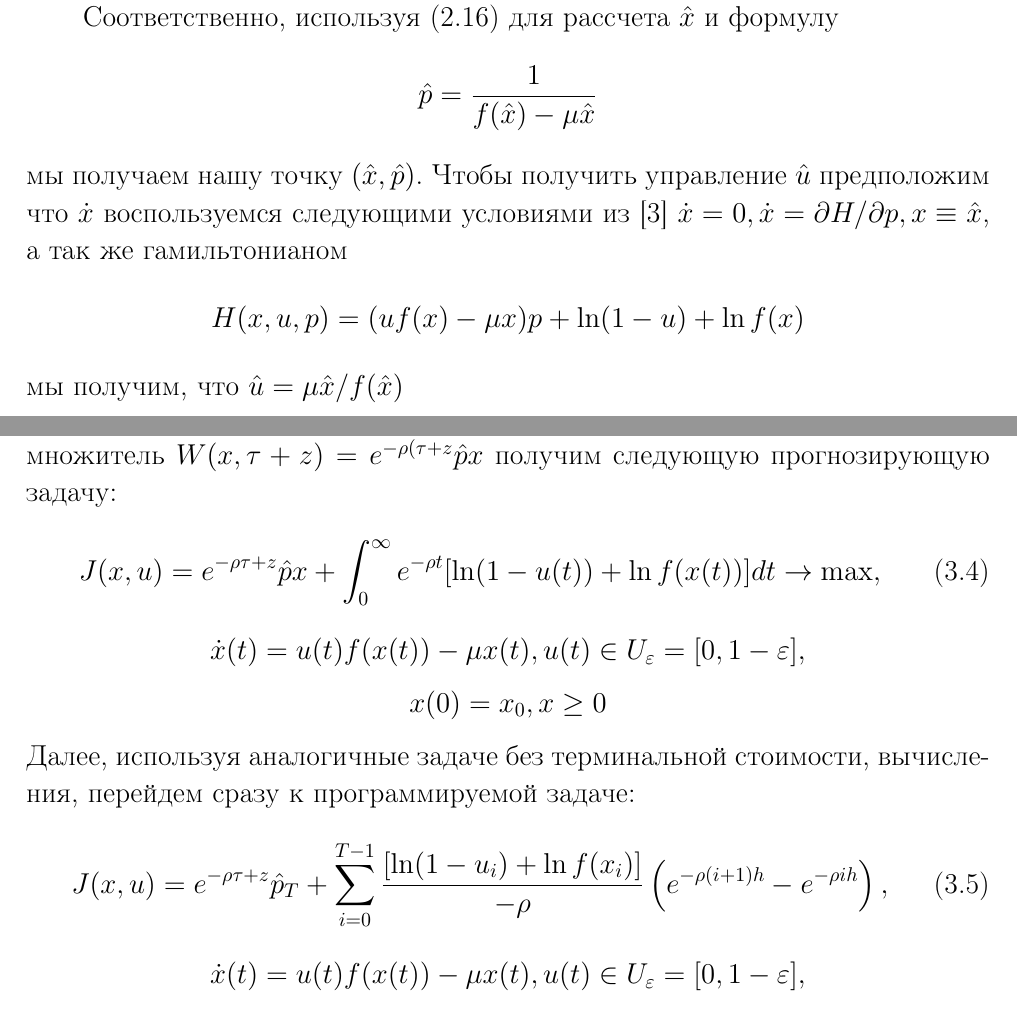
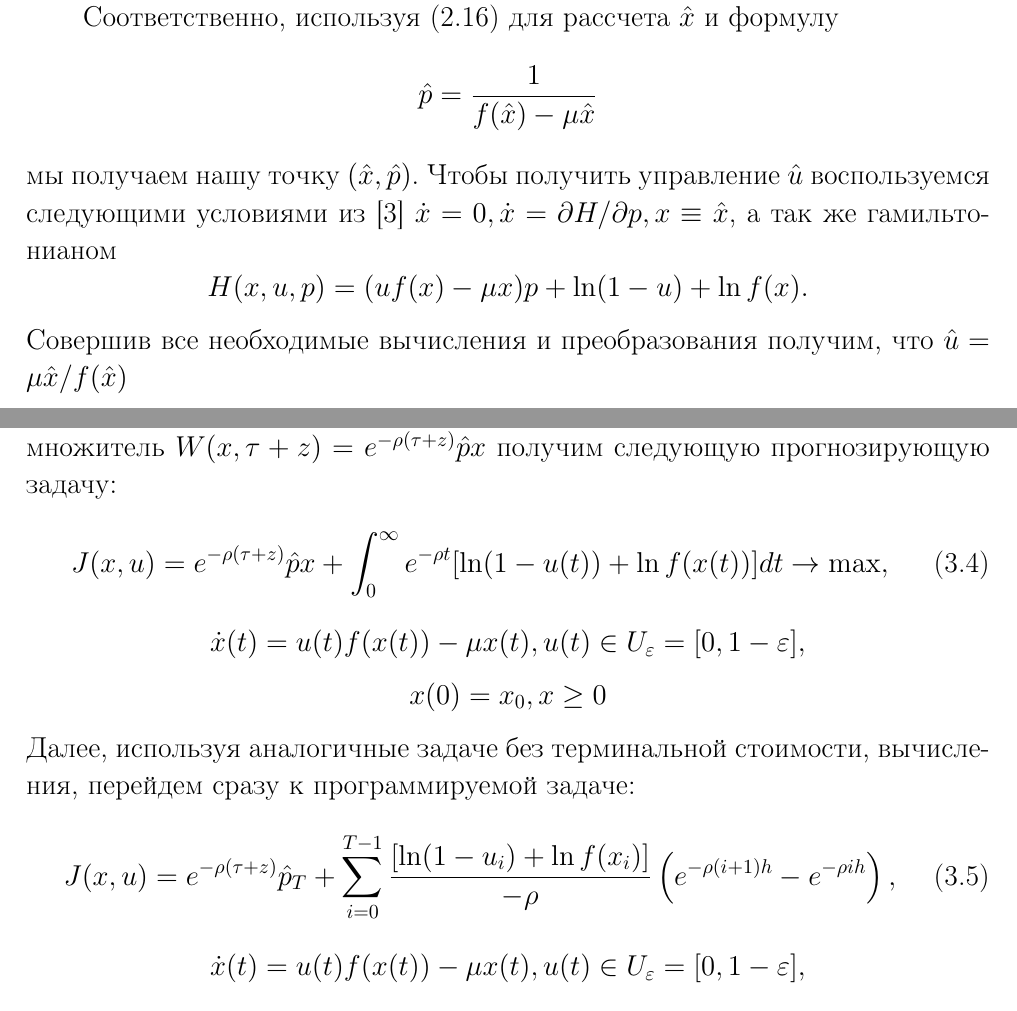
Before and after one commit to NickGor18/cursach2020_new, a LaTeX thesis (Курсач2.0/CourseWorkGoroshko.tex, which reads Курсач2.0/chapter2.tex): two parts of pages 17 and 20 of 25, joined at a grey line, cut so that both start at the same text. Compiled offline with pdfLaTeX; the source files are stored in an older character set and shown here as Unicode.

```diff
--- a/Курсач2.0/CourseWorkGoroshko.tex
+++ b/Курсач2.0/CourseWorkGoroshko.tex
@@ -6,7 +6,7 @@
 \usepackage{grffile}
 \usepackage{bigints}
 \graphicspath{}
-\DeclareGraphicsExtensions{.pdf,.png,.jpg}
+\DeclareGraphicsExtensions{.pdf,.png,.jpg,.eps}
 \usepackage[numbered,framed]{mcode}
 %\usepackage{refcheck}
 
--- a/Курсач2.0/chapter2.tex
+++ b/Курсач2.0/chapter2.tex
@@ -170,5 +170,5 @@
 Точка $ (\hat{x}, \hat{p}) $ будет считаться равновесной в данной системе и принадлежать множеству Г$_2$, т.к. все траектории Г$_1$ имеют экспоненциальную убывающую координату $ x $ (см. расчеты выше), а во множестве Г$_3$ прямая $  V^0_{31} $ и кривая $ V^0_{32} $ не пересекаются (см. рис.).
 
 Соответственно, используя (2.16) для рассчета $ \hat{x} $ и формулу  $$ \hat{p} = \dfrac{1}{f(\hat{x}) - \mu\hat{x}} $$ мы получаем нашу точку $ (\hat{x}, \hat{p}) $.
-Чтобы получить управление $ \hat{u} $ предположим что $\dot{x}$ воспользуемся следующими условиями из [3] $ \dot{x} = 0, \dot{x}=\partial H/\partial p, x \equiv \hat{x}$, а так же гамильтонианом
-$$ H(x,u,p) = (uf(x)-\mu x)p +\ln(1-u) + \ln f(x) $$ мы получим, что $ \hat{u} = \mu \hat{x} /f(\hat{x})  $
+Чтобы получить управление $ \hat{u} $ воспользуемся следующими условиями из [3] $ \dot{x} = 0, \dot{x}=\partial H/\partial p, x \equiv \hat{x}$, а так же гамильтонианом
+$$ H(x,u,p) = (uf(x)-\mu x)p +\ln(1-u) + \ln f(x). $$ Совершив все необходимые вычисления и преобразования получим, что $ \hat{u} = \mu \hat{x} /f(\hat{x})  $
```
Also changed, not shown: Курсач2.0/chapter3.tex (+4 -5 lines), Курсач2.0/CourseWorkGoroshko.pdf, 2 other files.
